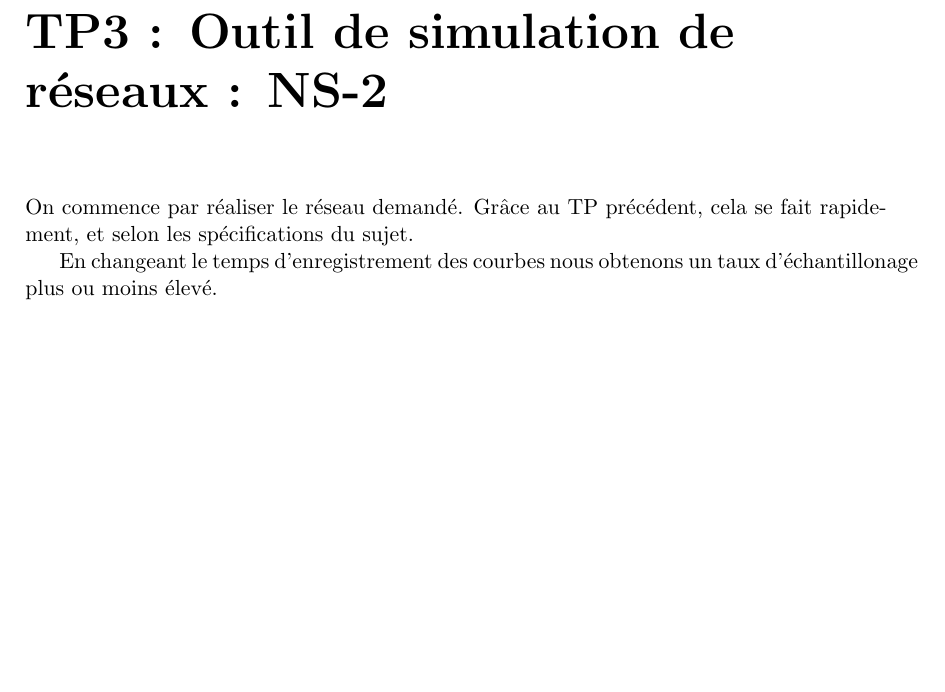
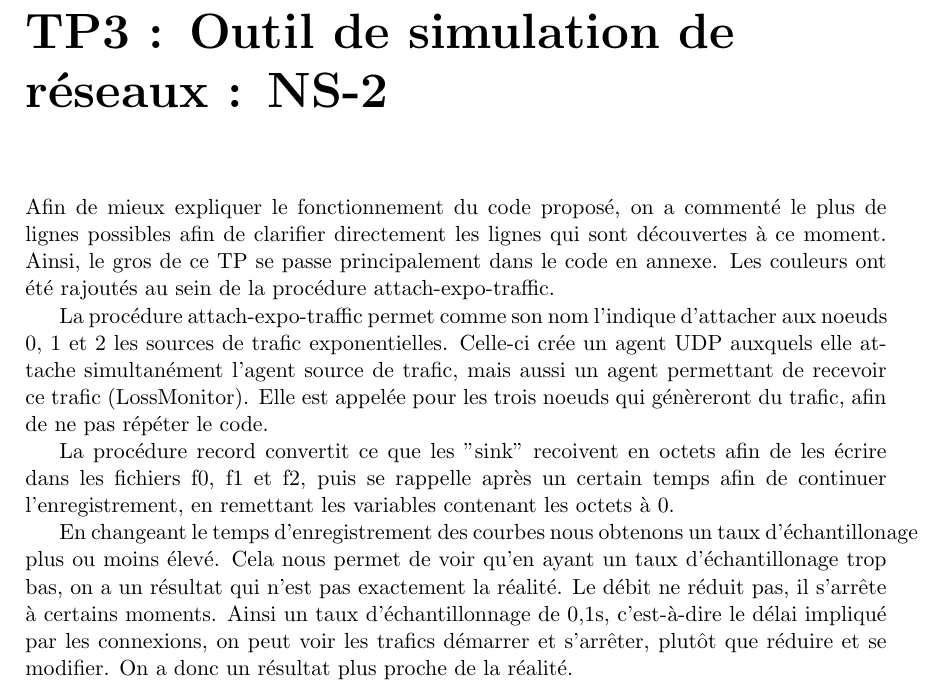
Before and after one commit to axellebot/IG3A-Network-Introduction-TP, a LaTeX book (report/report.tex, which reads report/tp3/tp3.tex): part of page 12 of 14, cut so that both start at the same text, the shorter picture padded with empty space. Compiled offline with pdfLaTeX.

Commit message:
[TASK] Edited TP3 report

```diff
--- a/report/tp3/tp3.tex
+++ b/report/tp3/tp3.tex
@@ -1,7 +1,12 @@
 \chapter{TP3 : Outil de simulation de réseaux : NS-2}
-    On commence par réaliser le réseau demandé. Grâce au TP précédent, cela se fait rapidement, et selon les spécifications du sujet.
+  Afin de mieux expliquer le fonctionnement du code proposé, on a commenté le plus de lignes possibles afin de clarifier directement les lignes qui sont découvertes à ce moment. Ainsi, le gros de ce TP se passe principalement dans le code en annexe. Les couleurs ont été rajoutés au sein de la procédure attach-expo-traffic.
 
-    En changeant le temps d'enregistrement des courbes nous obtenons un taux d'échantillonage plus ou moins élevé.
+  La procédure attach-expo-traffic permet comme son nom l'indique d'attacher aux noeuds 0, 1 et 2 les sources de trafic exponentielles. Celle-ci crée un agent UDP auxquels elle attache simultanément l'agent source de trafic, mais aussi un agent permettant de recevoir ce trafic (LossMonitor). Elle est appelée pour les trois noeuds qui génèreront du trafic, afin de ne pas répéter le code.
+
+  La procédure record convertit ce que les "sink" recoivent en octets afin de les écrire dans les fichiers f0, f1 et f2, puis se rappelle après un certain temps afin de continuer l'enregistrement, en remettant les variables contenant les octets à 0.
+
+  En changeant le temps d'enregistrement des courbes nous obtenons un taux d'échantillonage plus ou moins élevé. Cela nous permet de voir qu'en ayant un taux d'échantillonage trop bas, on a un résultat qui n'est pas exactement la réalité. Le débit ne réduit pas, il s'arrête à certains moments. Ainsi un taux d'échantillonnage de 0,1s, c'est-à-dire le délai impliqué par les connexions, on peut voir les trafics démarrer et s'arrêter, plutôt que réduire et se modifier. On a donc un résultat plus proche de la réalité.
+  \clearpage
   \begin{figure}
     \centering
       \includegraphics[width=0.99\columnwidth]{./tp3/1,0.png}
```
Lines whose indentation alone changed are shown as unchanged.
